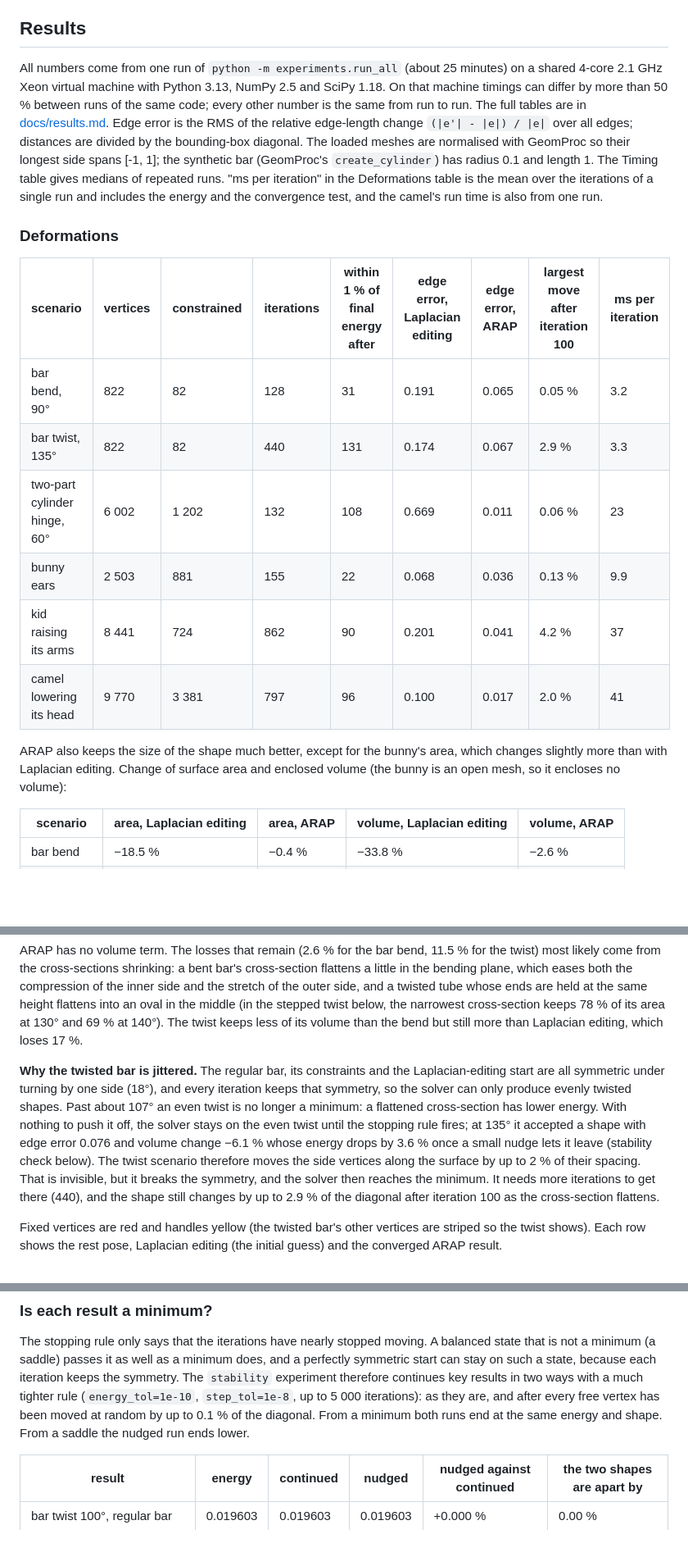
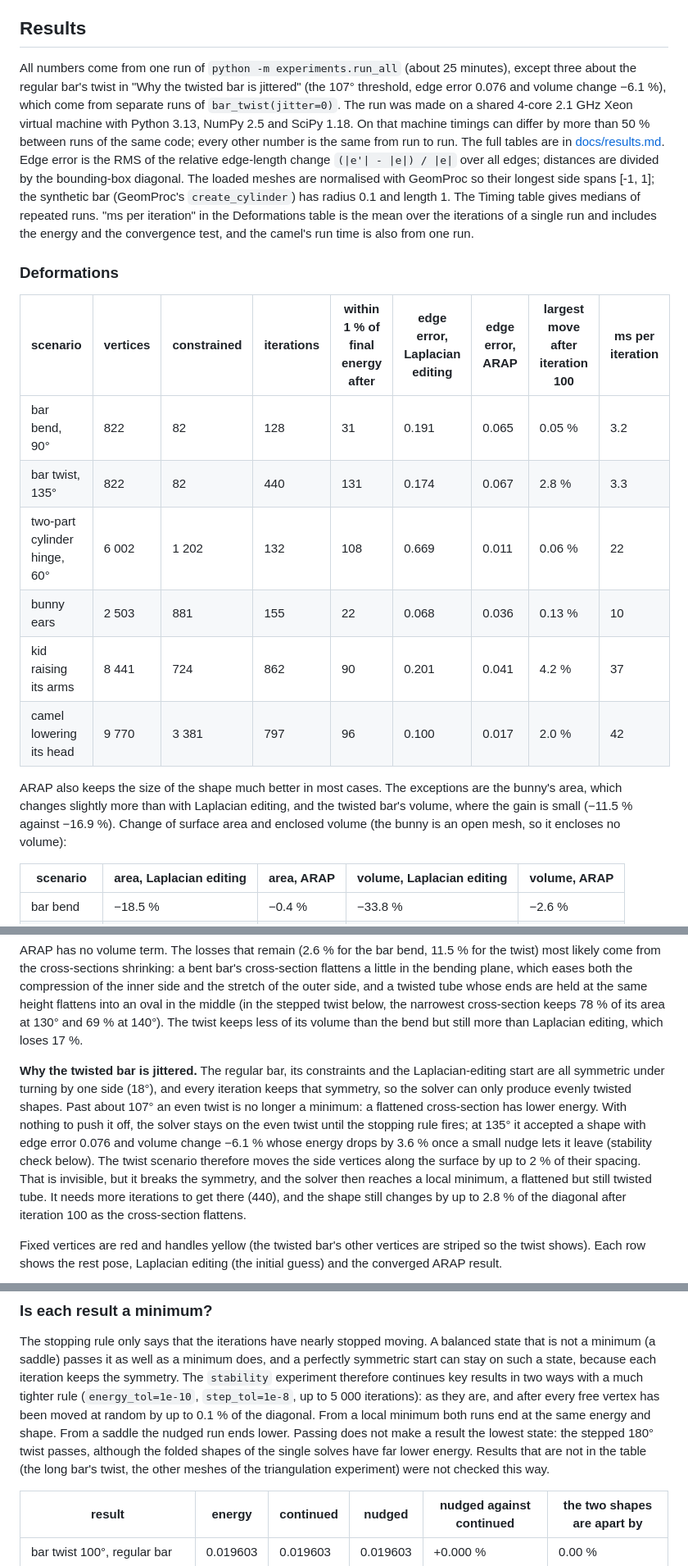
Before and after one commit to JeremyFriesenGitHub/4900D-F, a Markdown page: README.md, 3 parts joined by grey strips. Shown at 82% size. Drawn GitHub-style; blank space fills up the shorter version.

```diff
--- a/README.md
+++ b/README.md
@@ -186,34 +186,37 @@ system symmetric positive definite.
 ## Results
 
 All numbers come from one run of `python -m experiments.run_all` (about 25
-minutes) on a shared 4-core 2.1 GHz Xeon virtual machine with Python 3.13,
-NumPy 2.5 and SciPy 1.18. On that machine timings can differ by more than
-50 % between runs of the same code; every other number is the same from run
-to run.
-The full tables are in [docs/results.md](docs/results.md). Edge error is the
-RMS of the relative edge-length change `(|e'| - |e|) / |e|` over all edges;
-distances are divided by the bounding-box diagonal. The loaded meshes are
-normalised with GeomProc so their longest side spans [-1, 1]; the synthetic
-bar (GeomProc's `create_cylinder`) has radius 0.1 and length 1. The Timing
-table gives medians of repeated runs. "ms per iteration" in the Deformations
-table is the mean over the iterations of a single run and includes the energy
-and the convergence test, and the camel's run time is also from one run.
+minutes), except three about the regular bar's twist in "Why the twisted bar
+is jittered" (the 107° threshold, edge error 0.076 and volume change −6.1 %),
+which come from separate runs of `bar_twist(jitter=0)`. The run was made on a
+shared 4-core 2.1 GHz Xeon virtual machine with Python 3.13, NumPy 2.5 and
+SciPy 1.18. On that machine timings can differ by more than 50 % between runs
+of the same code; every other number is the same from run to run. The full
+tables are in [docs/results.md](docs/results.md). Edge error is the RMS of the
+relative edge-length change `(|e'| - |e|) / |e|` over all edges; distances are
+divided by the bounding-box diagonal. The loaded meshes are normalised with
+GeomProc so their longest side spans [-1, 1]; the synthetic bar (GeomProc's
+`create_cylinder`) has radius 0.1 and length 1. The Timing table gives medians
+of repeated runs. "ms per iteration" in the Deformations table is the mean
+over the iterations of a single run and includes the energy and the
+convergence test, and the camel's run time is also from one run.
 
 ### Deformations
 
 | scenario | vertices | constrained | iterations | within 1 % of final energy after | edge error, Laplacian editing | edge error, ARAP | largest move after iteration 100 | ms per iteration |
 |---|---|---|---|---|---|---|---|---|
 | bar bend, 90° | 822 | 82 | 128 | 31 | 0.191 | 0.065 | 0.05 % | 3.2 |
-| bar twist, 135° | 822 | 82 | 440 | 131 | 0.174 | 0.067 | 2.9 % | 3.3 |
-| two-part cylinder hinge, 60° | 6 002 | 1 202 | 132 | 108 | 0.669 | 0.011 | 0.06 % | 23 |
-| bunny ears | 2 503 | 881 | 155 | 22 | 0.068 | 0.036 | 0.13 % | 9.9 |
+| bar twist, 135° | 822 | 82 | 440 | 131 | 0.174 | 0.067 | 2.8 % | 3.3 |
+| two-part cylinder hinge, 60° | 6 002 | 1 202 | 132 | 108 | 0.669 | 0.011 | 0.06 % | 22 |
+| bunny ears | 2 503 | 881 | 155 | 22 | 0.068 | 0.036 | 0.13 % | 10 |
 | kid raising its arms | 8 441 | 724 | 862 | 90 | 0.201 | 0.041 | 4.2 % | 37 |
-| camel lowering its head | 9 770 | 3 381 | 797 | 96 | 0.100 | 0.017 | 2.0 % | 41 |
+| camel lowering its head | 9 770 | 3 381 | 797 | 96 | 0.100 | 0.017 | 2.0 % | 42 |
 
-ARAP also keeps the size of the shape much better, except for the bunny's
-area, which changes slightly more than with Laplacian editing. Change of
-surface area and enclosed volume (the bunny is an open mesh, so it encloses no
-volume):
+ARAP also keeps the size of the shape much better in most cases. The
+exceptions are the bunny's area, which changes slightly more than with
+Laplacian editing, and the twisted bar's volume, where the gain is small
+(−11.5 % against −16.9 %). Change of surface area and enclosed volume (the
+bunny is an open mesh, so it encloses no volume):
 
 | scenario | area, Laplacian editing | area, ARAP | volume, Laplacian editing | volume, ARAP |
 |---|---|---|---|---|
@@ -234,18 +237,18 @@ of its area at 130° and 69 % at 140°). The twist keeps less of its volume
 than the bend but still more than Laplacian editing, which loses 17 %.
 
 **Why the twisted bar is jittered.** The regular bar, its constraints and the
-Laplacian-editing start are all symmetric under turning by one side (18°),
-and every iteration keeps that symmetry, so the solver can only produce evenly
+Laplacian-editing start are all symmetric under turning by one side (18°), and
+every iteration keeps that symmetry, so the solver can only produce evenly
 twisted shapes. Past about 107° an even twist is no longer a minimum: a
 flattened cross-section has lower energy. With nothing to push it off, the
 solver stays on the even twist until the stopping rule fires; at 135° it
 accepted a shape with edge error 0.076 and volume change −6.1 % whose energy
-drops by 3.6 % once a small nudge lets it leave (stability check below). The twist scenario
-therefore moves the side vertices along the surface by up to 2 % of their
-spacing. That is invisible, but it breaks the symmetry, and the solver then
-reaches the minimum. It needs more iterations to get there (440), and the
-shape still changes by up to 2.9 % of the diagonal after iteration 100 as the
-cross-section flattens.
+drops by 3.6 % once a small nudge lets it leave (stability check below). The
+twist scenario therefore moves the side vertices along the surface by up to 2
+% of their spacing. That is invisible, but it breaks the symmetry, and the
+solver then reaches a local minimum, a flattened but still twisted tube. It
+needs more iterations to get there (440), and the shape still changes by up to
+2.8 % of the diagonal after iteration 100 as the cross-section flattens.
 
 Fixed vertices are red and handles yellow (the twisted bar's other vertices
 are striped so the twist shows). Each row shows the rest pose, Laplacian
@@ -598,8 +615,12 @@ because each iteration keeps the symmetry. The `stability` experiment
 therefore continues key results in two ways with a much tighter rule
 (`energy_tol=1e-10`, `step_tol=1e-8`, up to 5 000 iterations): as they are,
 and after every free vertex has been moved at random by up to 0.1 % of the
-diagonal. From a minimum both runs end at the same energy and shape. From a
-saddle the nudged run ends lower.
+diagonal. From a local minimum both runs end at the same energy and shape.
+From a saddle the nudged run ends lower. Passing does not make a result the
+lowest state: the stepped 180° twist passes, although the folded shapes of
+the single solves have far lower energy. Results that are not in the table
+(the long bar's twist, the other meshes of the triangulation experiment)
+were not checked this way.
 
 | result | energy | continued | nudged | nudged against continued | the two shapes are apart by |
 |---|---|---|---|---|---|
```
Also changed, not shown: other parts of README.md (+98 -83 lines), docs/results.md (+25 -23 lines), docs/figures/large_rotations_twist_steps.png, docs/figures/scaling_dense_vs_sparse.png.
